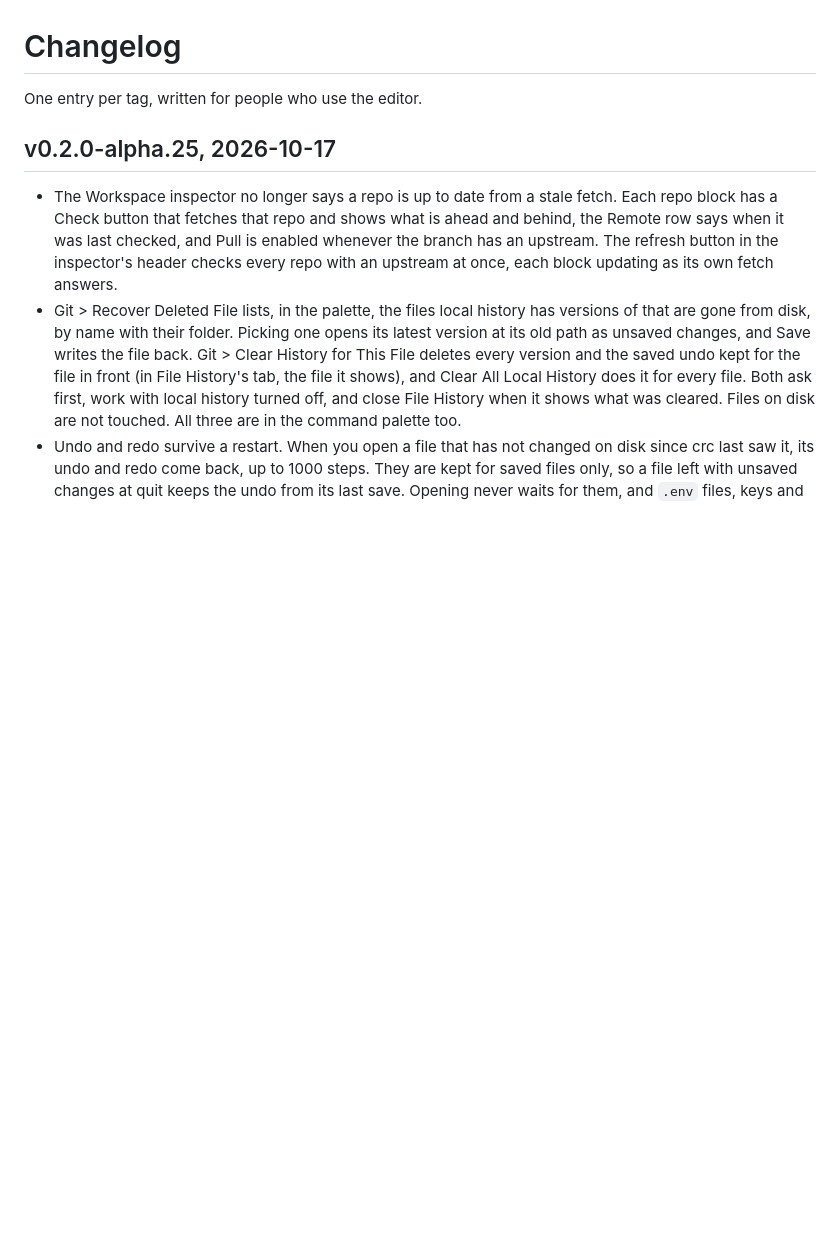
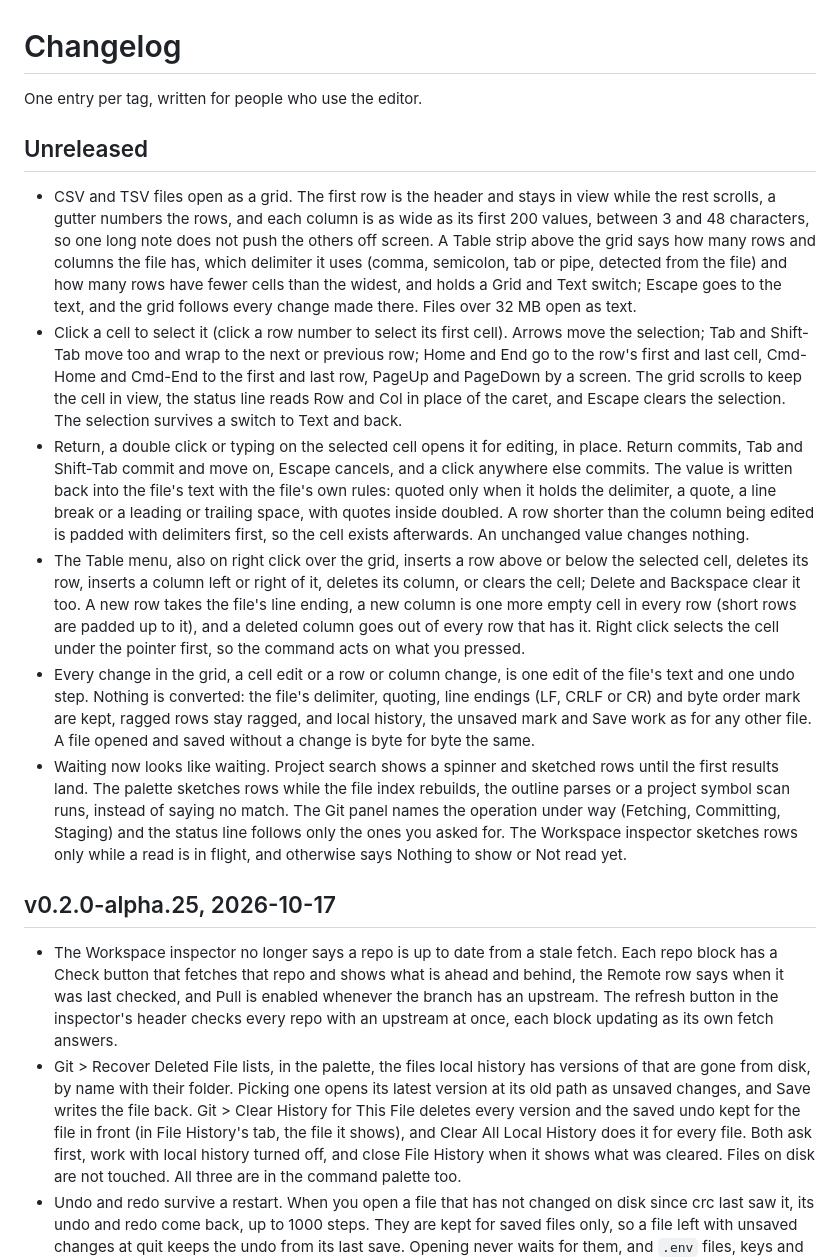
Before and after one commit to caioricciuti/crc, a Markdown page: CHANGELOG.md, the part around the change. Rendered like a GitHub page; blank space fills up the shorter version.

```diff
--- a/CHANGELOG.md
+++ b/CHANGELOG.md
@@ -1,6 +1,55 @@
 # Changelog
 
 One entry per tag, written for people who use the editor.
+
+## Unreleased
+
+- CSV and TSV files open as a grid. The first row is the header and
+  stays in view while the rest scrolls, a gutter numbers the rows, and
+  each column is as wide as its first 200 values, between 3 and 48
+  characters, so one long note does not push the others off screen. A
+  Table strip above the grid says how many rows and columns the file
+  has, which delimiter it uses (comma, semicolon, tab or pipe, detected
+  from the file) and how many rows have fewer cells than the widest, and
+  holds a Grid and Text switch; Escape goes to the text, and the grid
+  follows every change made there. Files over 32 MB open as text.
+- Click a cell to select it (click a row number to select its first
+  cell). Arrows move the selection; Tab and Shift-Tab move too and wrap
+  to the next or previous row; Home and End go to the row's first and
+  last cell, Cmd-Home and Cmd-End to the first and last row, PageUp and
+  PageDown by a screen. The grid scrolls to keep the cell in view, the
+  status line reads Row and Col in place of the caret, and Escape clears
+  the selection. The selection survives a switch to Text and back.
+- Return, a double click or typing on the selected cell opens it for
+  editing, in place. Return commits, Tab and Shift-Tab commit and move
+  on, Escape cancels, and a click anywhere else commits. The value is
+  written back into the file's text with the file's own rules: quoted
+  only when it holds the delimiter, a quote, a line break or a leading
+  or trailing space, with quotes inside doubled. A row shorter than the
+  column being edited is padded with delimiters first, so the cell
+  exists afterwards. An unchanged value changes nothing.
+- The Table menu, also on right click over the grid, inserts a row above
+  or below the selected cell, deletes its row, inserts a column left or
+  right of it, deletes its column, or clears the cell; Delete and
+  Backspace clear it too. A new row takes the file's line ending, a new
+  column is one more empty cell in every row (short rows are padded up
+  to it), and a deleted column goes out of every row that has it. Right
+  click selects the cell under the pointer first, so the command acts on
+  what you pressed.
+- Every change in the grid, a cell edit or a row or column change, is
+  one edit of the file's text and one undo step. Nothing is converted:
+  the file's delimiter, quoting, line endings (LF, CRLF or CR) and byte
+  order mark are kept, ragged rows stay ragged, and local history, the
+  unsaved mark and Save work as for any other file. A file opened and
+  saved without a change is byte for byte the same.
+- Waiting now looks like waiting. Project search shows a spinner and
+  sketched rows until the first results land. The palette sketches rows
+  while the file index rebuilds, the outline parses or a project symbol
+  scan runs, instead of saying no match. The Git panel names the
+  operation under way (Fetching, Committing, Staging) and the status
+  line follows only the ones you asked for. The Workspace inspector
+  sketches rows only while a read is in flight, and otherwise says
+  Nothing to show or Not read yet.
 
 ## v0.2.0-alpha.25, 2026-10-17
 
```
Also changed, not shown: CONTRIBUTING.md (+13 -0 lines), README.md (+10 -0 lines).
